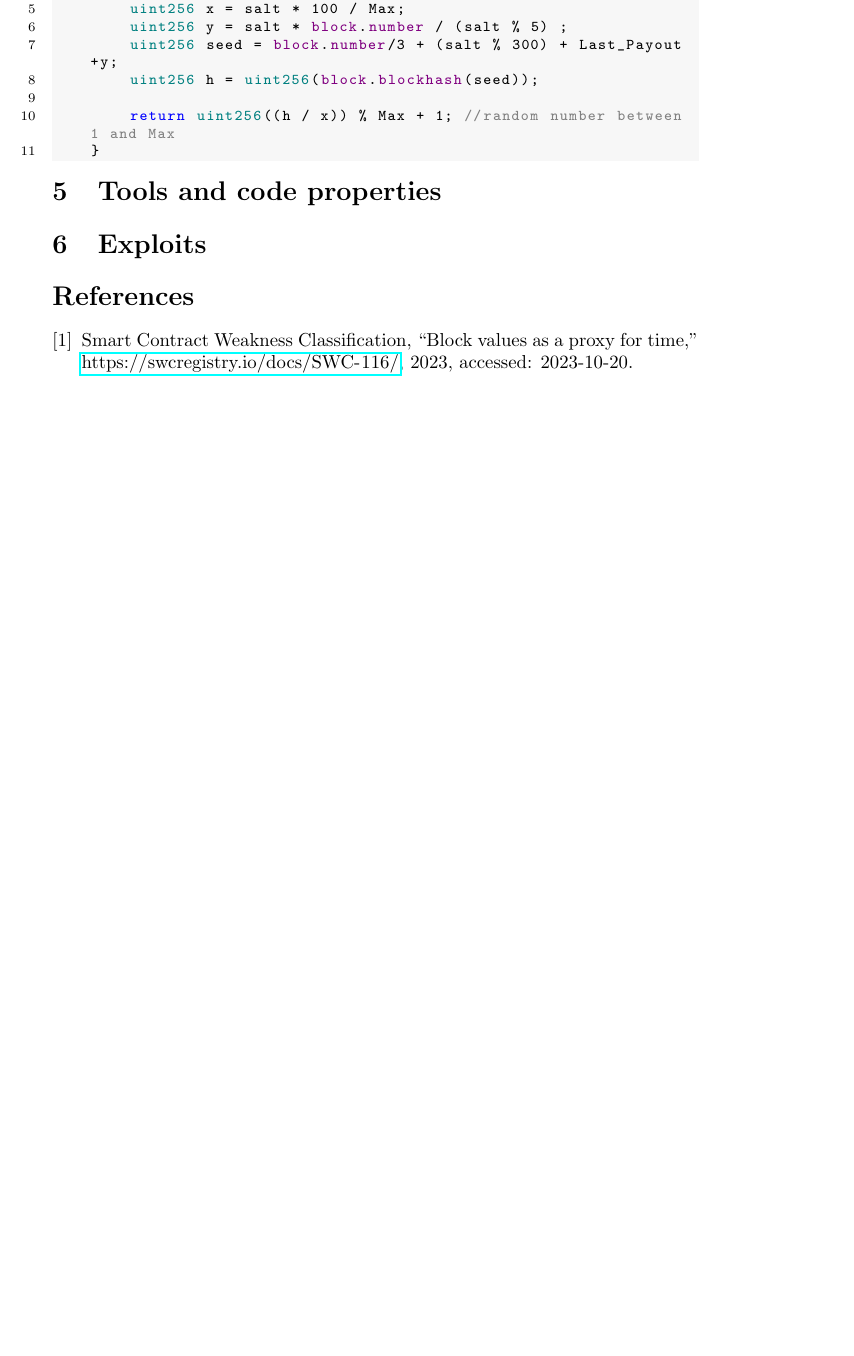
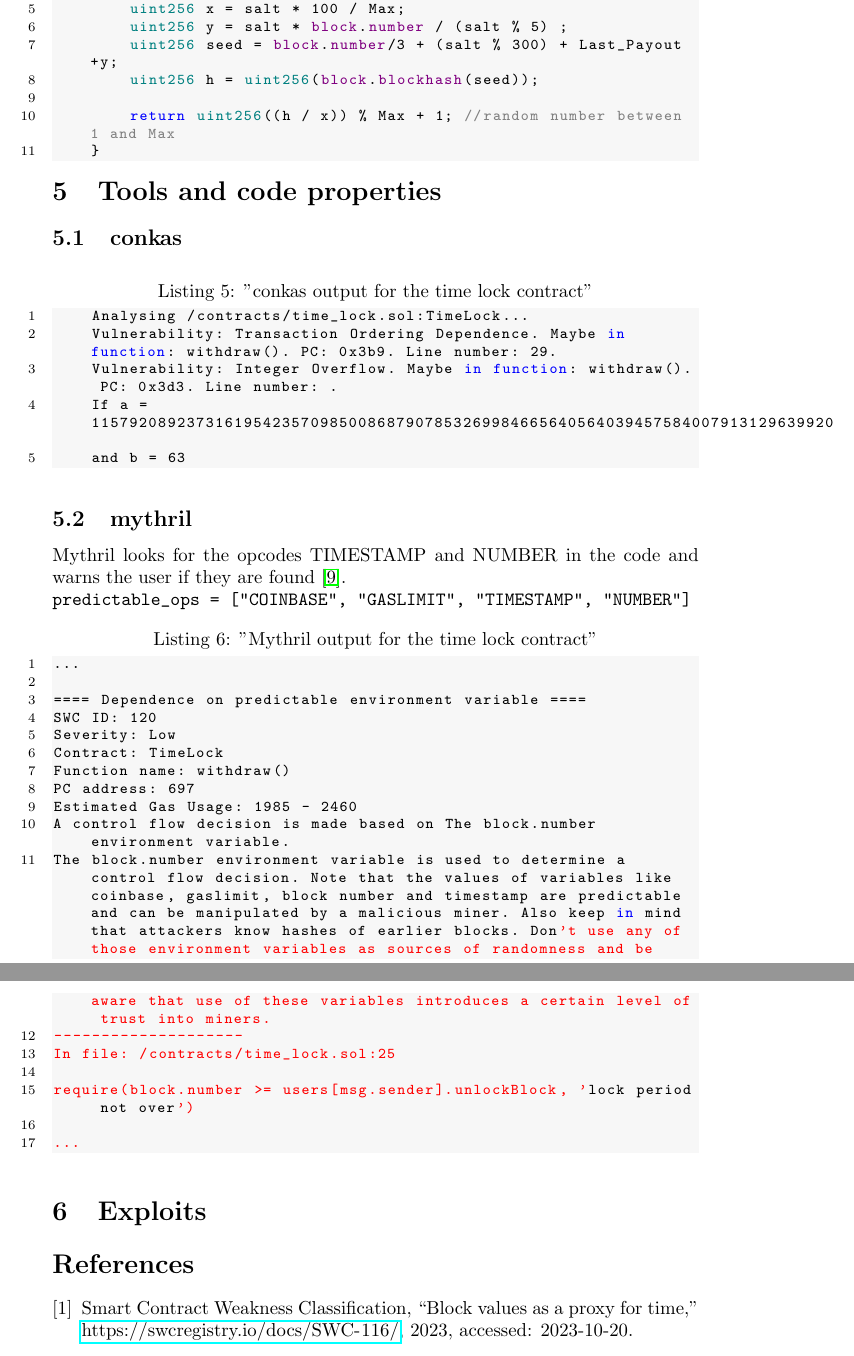
Before and after one commit to Yleisnero/swc116-bvaapft, a LaTeX document (report/paper.tex, which reads report/chapters/code_properties.tex): part of page 6 of 6 before the commit and two parts of pages 6 and 7 of 7 after it, the two joined at a grey line, cut so that both start at the same text, the shorter picture padded with empty space. Compiled offline with pdfLaTeX.

Commit message:
add tools output

```diff
--- a/report/chapters/code_properties.tex
+++ b/report/chapters/code_properties.tex
@@ -1 +1,34 @@
 \section{Tools and code properties}
+
+\subsection{conkas}
+\begin{lstlisting}[language=bash, caption="conkas output for the time lock contract"]
+    Analysing /contracts/time_lock.sol:TimeLock...
+    Vulnerability: Transaction Ordering Dependence. Maybe in function: withdraw(). PC: 0x3b9. Line number: 29.
+    Vulnerability: Integer Overflow. Maybe in function: withdraw(). PC: 0x3d3. Line number: .
+    If a = 115792089237316195423570985008687907853269984665640564039457584007913129639920
+    and b = 63
+\end{lstlisting}
+
+\subsection{mythril}
+Mythril looks for the opcodes TIMESTAMP and NUMBER in the code and warns the user if they are found \cite{mythril_opcodes}. \newline
+\verb|predictable_ops = ["COINBASE", "GASLIMIT", "TIMESTAMP", "NUMBER"]|
+
+\begin{lstlisting}[language=bash, caption="Mythril output for the time lock contract"]
+...
+
+==== Dependence on predictable environment variable ====
+SWC ID: 120
+Severity: Low
+Contract: TimeLock
+Function name: withdraw()
+PC address: 697
+Estimated Gas Usage: 1985 - 2460
+A control flow decision is made based on The block.number environment variable.
+The block.number environment variable is used to determine a control flow decision. Note that the values of variables like coinbase, gaslimit, block number and timestamp are predictable and can be manipulated by a malicious miner. Also keep in mind that attackers know hashes of earlier blocks. Don't use any of those environment variables as sources of randomness and be aware that use of these variables introduces a certain level of trust into miners.
+--------------------
+In file: /contracts/time_lock.sol:25
+
+require(block.number >= users[msg.sender].unlockBlock, 'lock period not over')
+
+...
+\end{lstlisting}
--- a/report/paper.tex
+++ b/report/paper.tex
@@ -11,7 +11,7 @@
 
 \title{SWC-116: Block values as a proxy for time}
 \author{Lorenz Kofler and Jonas Fischer}
-\date{13 October 2023}
+\date{\today}
 \bibliographystyle{IEEEtran}
 \begin{document}
 \maketitle
```
Also changed, not shown: report/seminar.bib (+8 -0 lines), 1 other file.
